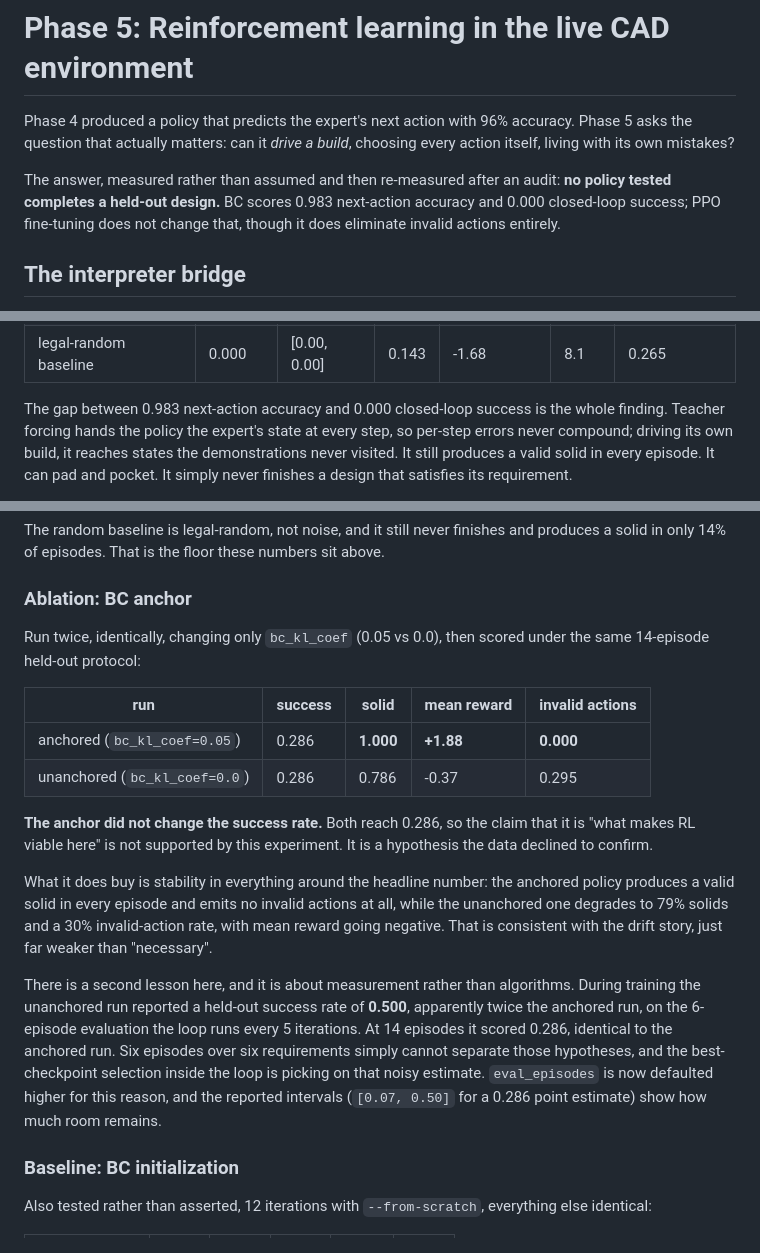
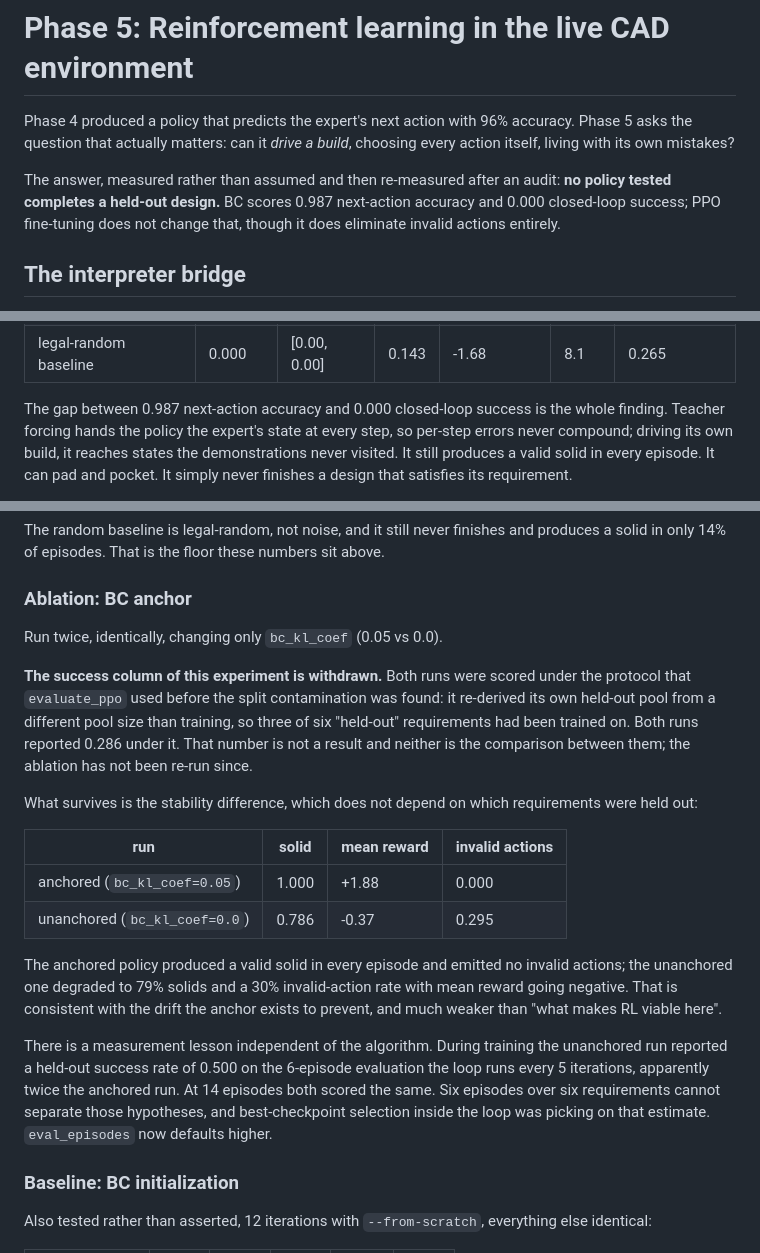
Before and after one commit to sunkalpchandra/kairos-cad, a Markdown page: docs/phase5.md, 3 parts joined by grey strips. Rendered like a GitHub page.

Commit message:
docs(phase5): withdraw the anchor ablation's success column
The table reported 0.286 for both runs, two paragraphs after the same document
retracts 0.286 as an artifact of a contaminated split. Both runs were scored
under exactly that protocol, so the success comparison is not a result and the
ablation has not been re-run since.

What survives is the stability difference, which does not depend on which
requirements were held out: the anchored run produced a valid solid every
episode with no invalid actions, the unanchored one degraded to 79% solids and
a 30% invalid rate.

Also updates BC's held-out accuracy from 0.983 to the current 0.987.

```diff
--- a/docs/phase5.md
+++ b/docs/phase5.md
@@ -5,7 +5,7 @@ accuracy. Phase 5 asks the question that actually matters: can it *drive a
 build*, choosing every action itself, living with its own mistakes?
 
 The answer, measured rather than assumed and then re-measured after an audit:
-**no policy tested completes a held-out design.** BC scores 0.983 next-action
+**no policy tested completes a held-out design.** BC scores 0.987 next-action
 accuracy and 0.000 closed-loop success; PPO fine-tuning does not change that,
 though it does eliminate invalid actions entirely.
 
@@ -89,7 +89,7 @@ policy facing the same requirements in the same order:
 | PPO (best checkpoint) | 0.000 | [0.00, 0.00] | 1.000 | +0.72 | 19.4 | 0.000 |
 | legal-random baseline | 0.000 | [0.00, 0.00] | 0.143 | -1.68 | 8.1 | 0.265 |
 
-The gap between 0.983 next-action accuracy and 0.000 closed-loop success is
+The gap between 0.987 next-action accuracy and 0.000 closed-loop success is
 the whole finding. Teacher forcing hands the policy the expert's state at every
 step, so per-step errors never compound; driving its own build, it reaches
 states the demonstrations never visited. It still produces a valid solid in
@@ -115,33 +115,35 @@ above.
 
 ### Ablation: BC anchor
 
-Run twice, identically, changing only `bc_kl_coef` (0.05 vs 0.0), then scored
-under the same 14-episode held-out protocol:
+Run twice, identically, changing only `bc_kl_coef` (0.05 vs 0.0).
 
-| run | success | solid | mean reward | invalid actions |
-| --- | --- | --- | --- | --- |
-| anchored (`bc_kl_coef=0.05`) | 0.286 | **1.000** | **+1.88** | **0.000** |
-| unanchored (`bc_kl_coef=0.0`) | 0.286 | 0.786 | -0.37 | 0.295 |
+**The success column of this experiment is withdrawn.** Both runs were scored
+under the protocol that `evaluate_ppo` used before the split contamination was
+found: it re-derived its own held-out pool from a different pool size than
+training, so three of six "held-out" requirements had been trained on. Both
+runs reported 0.286 under it. That number is not a result and neither is the
+comparison between them; the ablation has not been re-run since.
 
-**The anchor did not change the success rate.** Both reach 0.286, so the
-claim that it is "what makes RL viable here" is not supported by this
-experiment. It is a hypothesis the data declined to confirm.
+What survives is the stability difference, which does not depend on which
+requirements were held out:
 
-What it does buy is stability in everything around the headline number: the
-anchored policy produces a valid solid in every episode and emits no invalid
-actions at all, while the unanchored one degrades to 79% solids and a 30%
-invalid-action rate, with mean reward going negative. That is consistent with
-the drift story, just far weaker than "necessary".
+| run | solid | mean reward | invalid actions |
+| --- | --- | --- | --- |
+| anchored (`bc_kl_coef=0.05`) | 1.000 | +1.88 | 0.000 |
+| unanchored (`bc_kl_coef=0.0`) | 0.786 | -0.37 | 0.295 |
 
-There is a second lesson here, and it is about measurement rather than
-algorithms. During training the unanchored run reported a held-out success rate
-of **0.500**, apparently twice the anchored run, on the 6-episode evaluation
-the loop runs every 5 iterations. At 14 episodes it scored 0.286, identical to
-the anchored run. Six episodes over six requirements simply cannot separate
-those hypotheses, and the best-checkpoint selection inside the loop is picking
-on that noisy estimate. `eval_episodes` is now defaulted higher for this
-reason, and the reported intervals (`[0.07, 0.50]` for a 0.286 point estimate)
-show how much room remains.
+The anchored policy produced a valid solid in every episode and emitted no
+invalid actions; the unanchored one degraded to 79% solids and a 30%
+invalid-action rate with mean reward going negative. That is consistent with
+the drift the anchor exists to prevent, and much weaker than "what makes RL
+viable here".
+
+There is a measurement lesson independent of the algorithm. During training the
+unanchored run reported a held-out success rate of 0.500 on the 6-episode
+evaluation the loop runs every 5 iterations, apparently twice the anchored run.
+At 14 episodes both scored the same. Six episodes over six requirements cannot
+separate those hypotheses, and best-checkpoint selection inside the loop was
+picking on that estimate. `eval_episodes` now defaults higher.
 
 ### Baseline: BC initialization
 
```
Also changed, not shown: README.md (+2 -2 lines).
